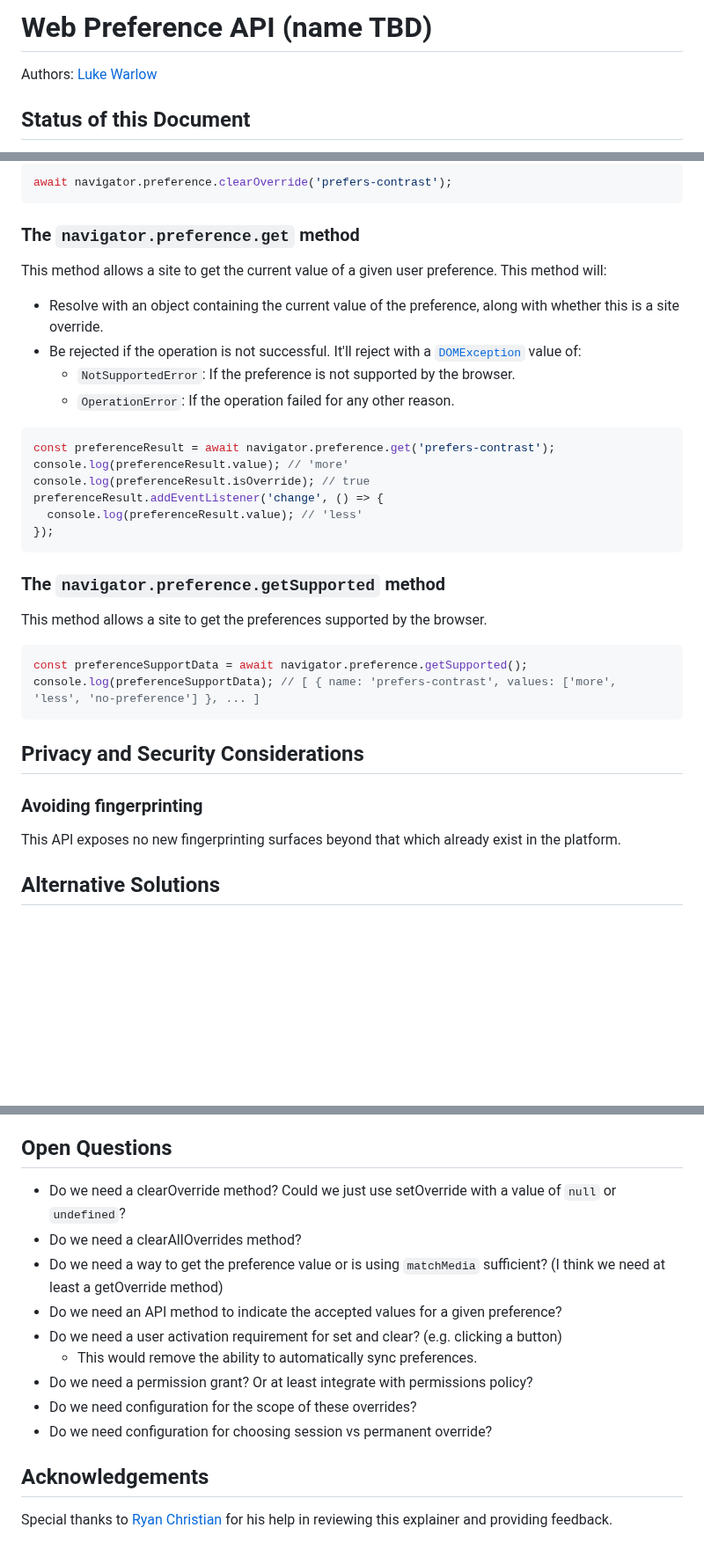
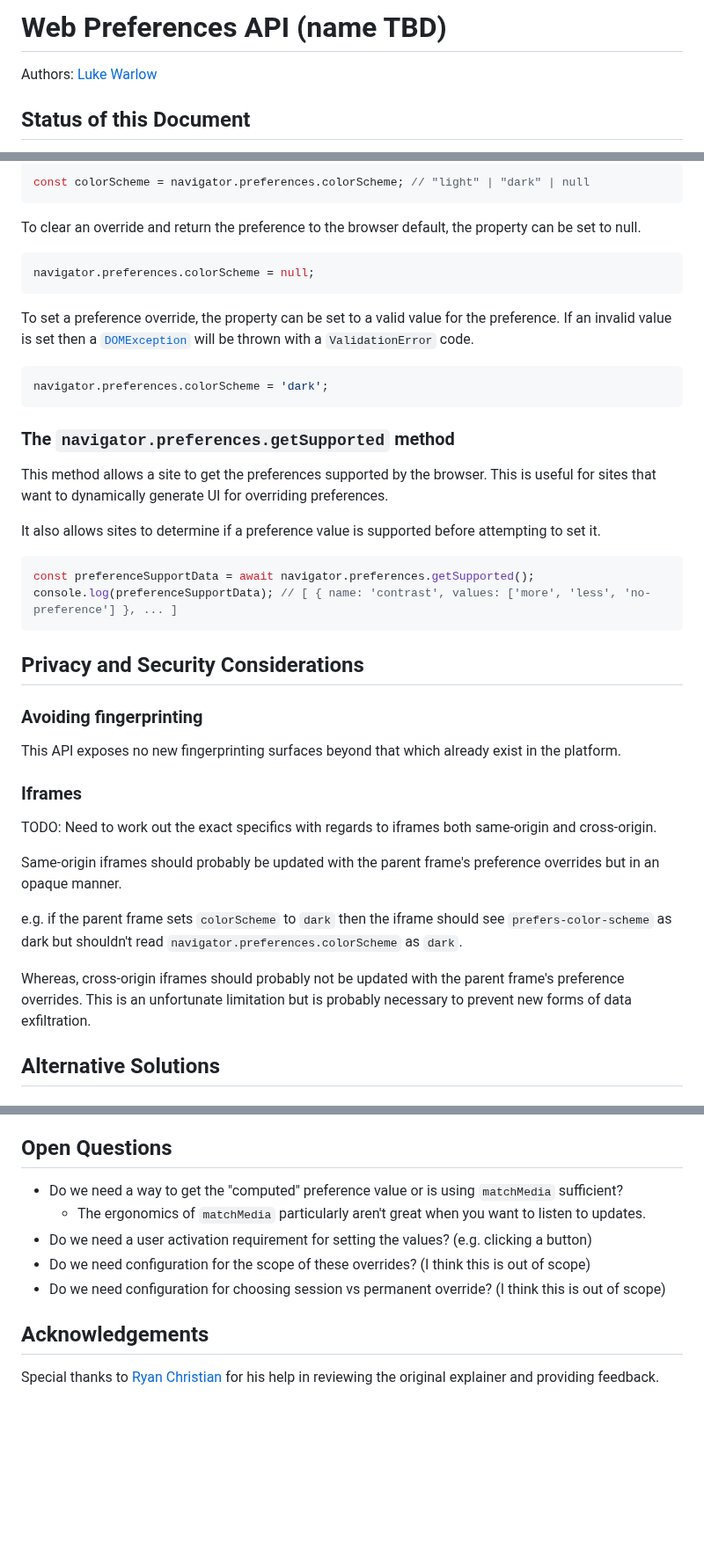
Before and after one commit to WICG/web-preferences-api, a Markdown page: README.md, 3 parts joined by grey strips. Shown at 88% size. Drawn GitHub-style; blank space fills up the shorter version.

Commit message:
Update proposal based on feedback
Fixes #4, #5 and #6

````diff
--- a/README.md
+++ b/README.md
@@ -1,4 +1,4 @@
-# Web Preference API (name TBD)
+# Web Preferences API (name TBD)
 
 Authors: [Luke Warlow](https://github.com/lukewarlow)
 
@@ -122,32 +111,30 @@ This method allows a site to clear an override for a given user preference. This
 
 ```js
-await navigator.preference.clearOverride('prefers-contrast');
+const colorScheme = navigator.preferences.colorScheme; // "light" | "dark" | null
 ```
 
-### The `navigator.preference.get` method
-
-This method allows a site to get the current value of a given user preference. This method will:
-- Resolve with an object containing the current value of the preference, along with whether this is a site override.
-- Be rejected if the operation is not successful. It'll reject with a [`DOMException`](https://developer.mozilla.org/en-US/docs/Web/API/DOMException) value of:
-  - `NotSupportedError`: If the preference is not supported by the browser.
-  - `OperationError`: If the operation failed for any other reason.
+To clear an override and return the preference to the browser default, the property can be set to null.
 
 ```js
-const preferenceResult = await navigator.preference.get('prefers-contrast');
-console.log(preferenceResult.value); // 'more'
-console.log(preferenceResult.isOverride); // true
-preferenceResult.addEventListener('change', () => {
-  console.log(preferenceResult.value); // 'less'
-});
+navigator.preferences.colorScheme = null;
 ```
 
-### The `navigator.preference.getSupported` method
-
-This method allows a site to get the preferences supported by the browser.
+To set a preference override, the property can be set to a valid value for the preference.
+If an invalid value is set then a [`DOMException`](https://developer.mozilla.org/en-US/docs/Web/API/DOMException) will be thrown with a `ValidationError` code.
 
 ```js
-const preferenceSupportData = await navigator.preference.getSupported();
-console.log(preferenceSupportData); // [ { name: 'prefers-contrast', values: ['more', 'less', 'no-preference'] }, ... ]
+navigator.preferences.colorScheme = 'dark';
+```
+
+### The `navigator.preferences.getSupported` method
+
+This method allows a site to get the preferences supported by the browser. This is useful for sites that want to dynamically generate UI for overriding preferences.
+
+It also allows sites to determine if a preference value is supported before attempting to set it.
+
+```js
+const preferenceSupportData = await navigator.preferences.getSupported();
+console.log(preferenceSupportData); // [ { name: 'contrast', values: ['more', 'less', 'no-preference'] }, ... ]
 ```
 
 ## Privacy and Security Considerations
@@ -155,6 +142,16 @@ console.log(preferenceSupportData); // [ { name: 'prefers-contrast', values: ['m
 ### Avoiding fingerprinting
 
 This API exposes no new fingerprinting surfaces beyond that which already exist in the platform.
+
+### Iframes
+
+TODO: Need to work out the exact specifics with regards to iframes both same-origin and cross-origin.
+
+Same-origin iframes should probably be updated with the parent frame's preference overrides but in an opaque manner.
+
+e.g. if the parent frame sets `colorScheme` to `dark` then the iframe should see `prefers-color-scheme` as dark but shouldn't read `navigator.preferences.colorScheme` as `dark`.
+
+Whereas, cross-origin iframes should probably not be updated with the parent frame's preference overrides. This is an unfortunate limitation but is probably necessary to prevent new forms of data exfiltration.
 
 ## Alternative Solutions
 
@@ -176,16 +173,12 @@ This also doesn't fix the (relatively minor) issue of preference syncing across
 
 ## Open Questions
 
-- Do we need a clearOverride method? Could we just use setOverride with a value of `null` or `undefined`?
-- Do we need a clearAllOverrides method?
-- Do we need a way to get the preference value or is using `matchMedia` sufficient? (I think we need at least a getOverride method)
-- Do we need an API method to indicate the accepted values for a given preference?
-- Do we need a user activation requirement for set and clear? (e.g. clicking a button)
-  - This would remove the ability to automatically sync preferences.
-- Do we need a permission grant? Or at least integrate with permissions policy?
-- Do we need configuration for the scope of these overrides?
-- Do we need configuration for choosing session vs permanent override?
+- Do we need a way to get the "computed" preference value or is using `matchMedia` sufficient?
+  - The ergonomics of `matchMedia` particularly aren't great when you want to listen to updates.
+- Do we need a user activation requirement for setting the values? (e.g. clicking a button)
+- Do we need configuration for the scope of these overrides? (I think this is out of scope)
+- Do we need configuration for choosing session vs permanent override? (I think this is out of scope)
 
 ## Acknowledgements
 
-Special thanks to [Ryan Christian](https://github.com/rschristian) for his help in reviewing this explainer and providing feedback.
+Special thanks to [Ryan Christian](https://github.com/rschristian) for his help in reviewing the original explainer and providing feedback.
````
Also changed, not shown: other parts of README.md (+22 -33 lines).
